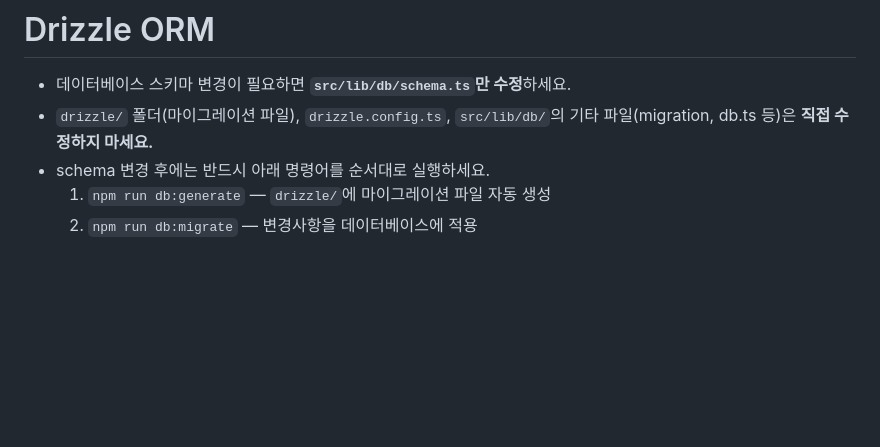
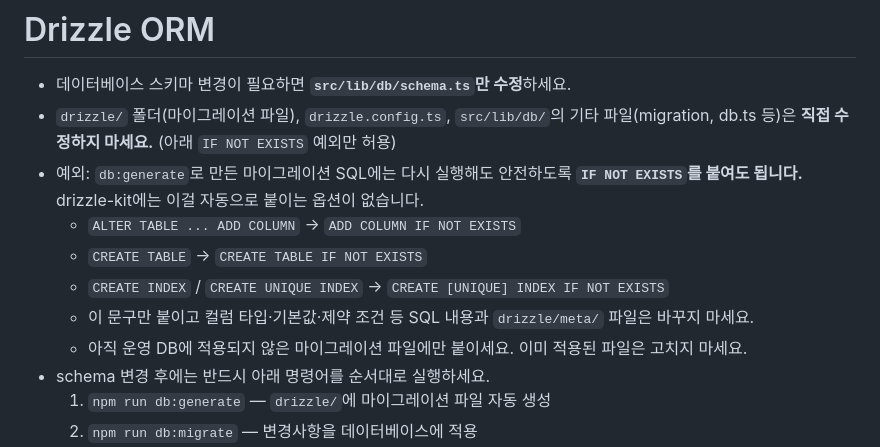
Before and after one commit to Leewonchan14/sye-agent, a Markdown page: AGENTS.md, the part around the change. Rendered like a GitHub page; blank space fills up the shorter version.

Commit message:
docs(agents): 마이그레이션 SQL에 IF NOT EXISTS 추가 허용
drizzle-kit에는 IF NOT EXISTS를 자동으로 붙이는 옵션이 없다.
db:generate가 만든 SQL 중 운영 DB에 아직 적용되지 않은 파일에 한해
ADD COLUMN, CREATE TABLE, CREATE INDEX에 IF NOT EXISTS를 붙이는 것만 예외로 허용한다.

```diff
--- a/AGENTS.md
+++ b/AGENTS.md
@@ -65,7 +65,13 @@ This version has breaking changes — APIs, conventions, and file structure may
 # Drizzle ORM
 
 - 데이터베이스 스키마 변경이 필요하면 **`src/lib/db/schema.ts`만 수정**하세요.
-- `drizzle/` 폴더(마이그레이션 파일), `drizzle.config.ts`, `src/lib/db/`의 기타 파일(migration, db.ts 등)은 **직접 수정하지 마세요.**
+- `drizzle/` 폴더(마이그레이션 파일), `drizzle.config.ts`, `src/lib/db/`의 기타 파일(migration, db.ts 등)은 **직접 수정하지 마세요.** (아래 `IF NOT EXISTS` 예외만 허용)
+- 예외: `db:generate`로 만든 마이그레이션 SQL에는 다시 실행해도 안전하도록 **`IF NOT EXISTS`를 붙여도 됩니다.** drizzle-kit에는 이걸 자동으로 붙이는 옵션이 없습니다.
+  - `ALTER TABLE ... ADD COLUMN` → `ADD COLUMN IF NOT EXISTS`
+  - `CREATE TABLE` → `CREATE TABLE IF NOT EXISTS`
+  - `CREATE INDEX` / `CREATE UNIQUE INDEX` → `CREATE [UNIQUE] INDEX IF NOT EXISTS`
+  - 이 문구만 붙이고 컬럼 타입·기본값·제약 조건 등 SQL 내용과 `drizzle/meta/` 파일은 바꾸지 마세요.
+  - 아직 운영 DB에 적용되지 않은 마이그레이션 파일에만 붙이세요. 이미 적용된 파일은 고치지 마세요.
 - schema 변경 후에는 반드시 아래 명령어를 순서대로 실행하세요.
   1. `npm run db:generate` — `drizzle/`에 마이그레이션 파일 자동 생성
   2. `npm run db:migrate` — 변경사항을 데이터베이스에 적용
```
